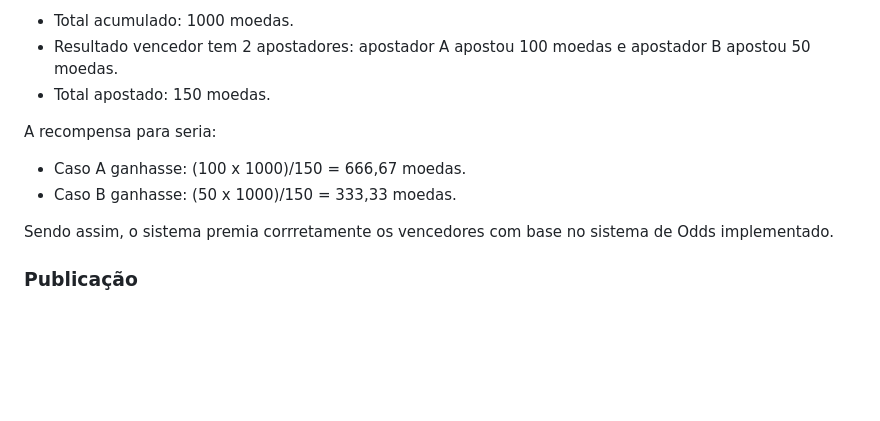
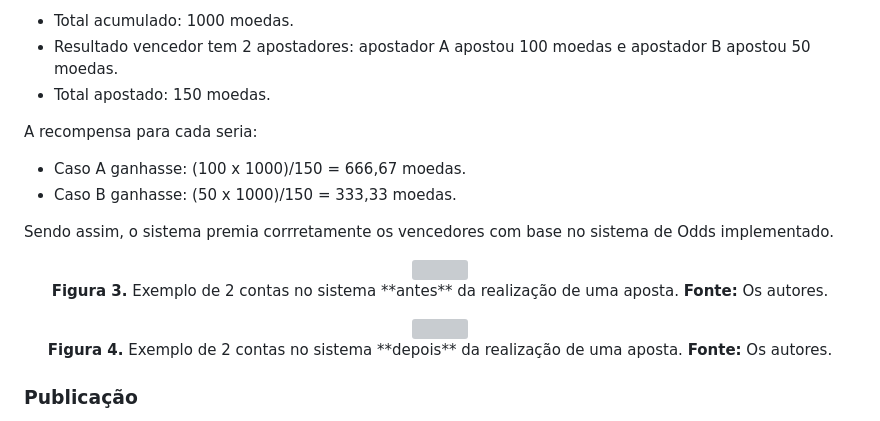
Before and after one commit to leticiaribeiro7/distributed-bet, a Markdown page: README.md, the part around the change. Drawn GitHub-style; blank space fills up the shorter version; grey boxes are pictures that could not be loaded.

```diff
--- a/README.md
+++ b/README.md
@@ -141,12 +141,24 @@ Entre as ferramentas utilizadas no projeto estão:
 - Resultado vencedor tem 2 apostadores: apostador A apostou 100 moedas e apostador B apostou 50 moedas.
 - Total apostado: 150 moedas.
 
-A recompensa para seria:
+A recompensa para cada seria:
 - Caso A ganhasse: (100 x 1000)/150 = 666,67 moedas.
 - Caso B ganhasse: (50 x 1000)/150 = 333,33 moedas.
 
 <p align="justify">
  Sendo assim, o sistema premia corrretamente os vencedores com base no sistema de Odds implementado.
+</p>
+
+<p align="center">
+    <img src="images/aposta1.jpg" width="600"/>
+    <br/>
+    <b>Figura 3.</b> Exemplo de 2 contas no sistema **antes** da realização de uma aposta. <b>Fonte:</b> Os autores.
+</p>
+
+<p align="center">
+    <img src="images/aposta2.jpg" width="600"/>
+    <br/>
+    <b>Figura 4.</b> Exemplo de 2 contas no sistema **depois** da realização de uma aposta. <b>Fonte:</b> Os autores.
 </p>
 
 ### Publicação
```
